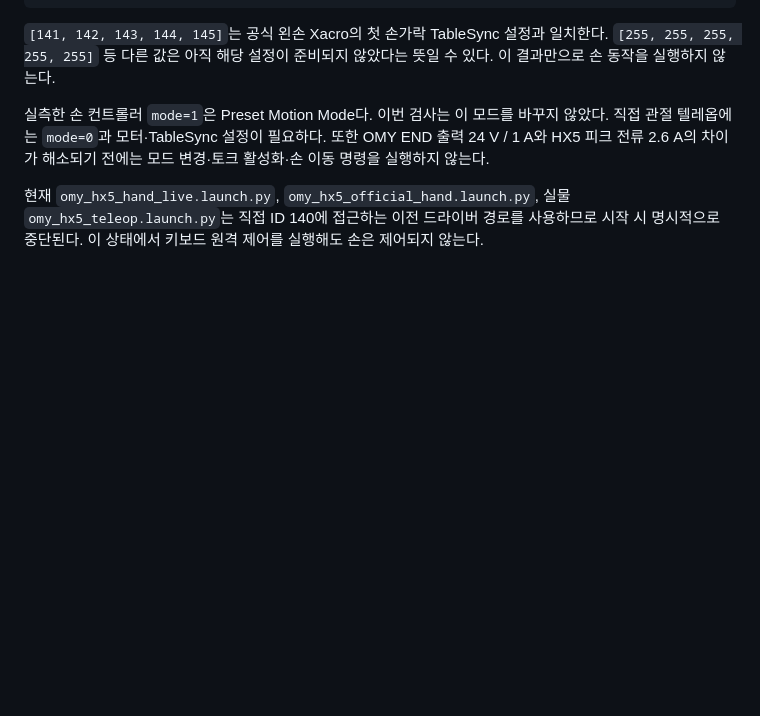
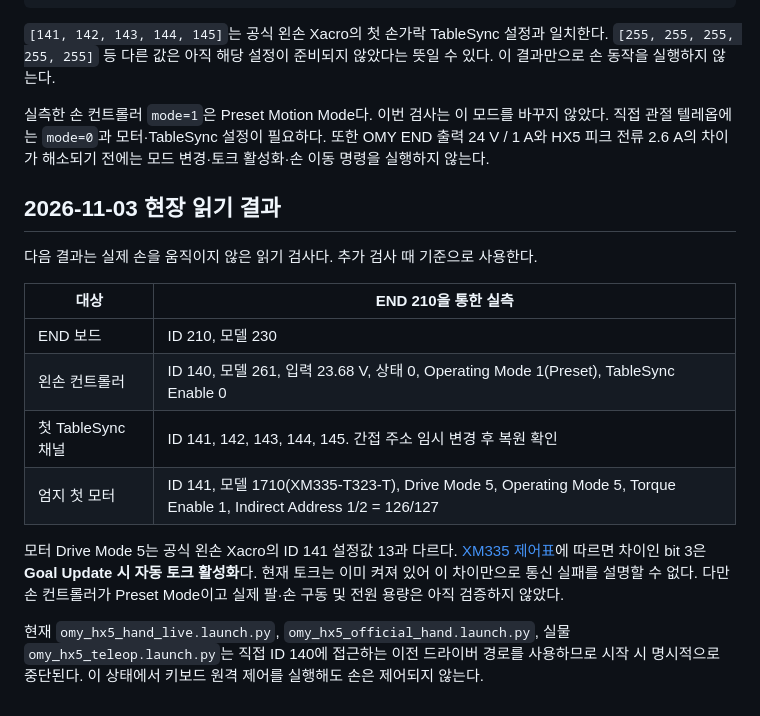
Before and after one commit to chlgkals07/SHAPE_UP_Tactile, a Markdown page: docs/hx5-d20-run-commands.md, the part around the change. Rendered like a GitHub page; blank space fills up the shorter version.

Commit message:
docs(hx5): record END proxy field readings and mode gap

```diff
--- a/docs/hx5-d20-run-commands.md
+++ b/docs/hx5-d20-run-commands.md
@@ -110,4 +110,17 @@ ros2 run omy_hx5_bringup omy_hx5_end_proxy_probe --port /dev/ttyAMA4 --inspect-s
 
 실측한 손 컨트롤러 `mode=1`은 Preset Motion Mode다. 이번 검사는 이 모드를 바꾸지 않았다. 직접 관절 텔레옵에는 `mode=0`과 모터·TableSync 설정이 필요하다. 또한 OMY END 출력 24 V / 1 A와 HX5 피크 전류 2.6 A의 차이가 해소되기 전에는 모드 변경·토크 활성화·손 이동 명령을 실행하지 않는다.
 
+## 2026-11-03 현장 읽기 결과
+
+다음 결과는 실제 손을 움직이지 않은 읽기 검사다. 추가 검사 때 기준으로 사용한다.
+
+| 대상 | END 210을 통한 실측 |
+| --- | --- |
+| END 보드 | ID 210, 모델 230 |
+| 왼손 컨트롤러 | ID 140, 모델 261, 입력 23.68 V, 상태 0, Operating Mode 1(Preset), TableSync Enable 0 |
+| 첫 TableSync 채널 | ID 141, 142, 143, 144, 145. 간접 주소 임시 변경 후 복원 확인 |
+| 엄지 첫 모터 | ID 141, 모델 1710(XM335-T323-T), Drive Mode 5, Operating Mode 5, Torque Enable 1, Indirect Address 1/2 = 126/127 |
+
+모터 Drive Mode 5는 공식 왼손 Xacro의 ID 141 설정값 13과 다르다. [XM335 제어표](https://emanual.robotis.com/docs/en/dxl/x/xm335-t323/)에 따르면 차이인 bit 3은 **Goal Update 시 자동 토크 활성화**다. 현재 토크는 이미 켜져 있어 이 차이만으로 통신 실패를 설명할 수 없다. 다만 손 컨트롤러가 Preset Mode이고 실제 팔·손 구동 및 전원 용량은 아직 검증하지 않았다.
+
 현재 `omy_hx5_hand_live.launch.py`, `omy_hx5_official_hand.launch.py`, 실물 `omy_hx5_teleop.launch.py`는 직접 ID 140에 접근하는 이전 드라이버 경로를 사용하므로 시작 시 명시적으로 중단된다. 이 상태에서 키보드 원격 제어를 실행해도 손은 제어되지 않는다.
```
